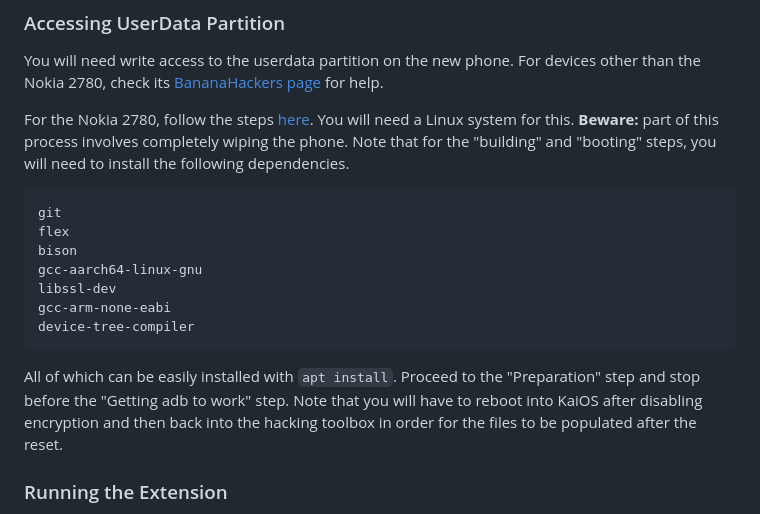
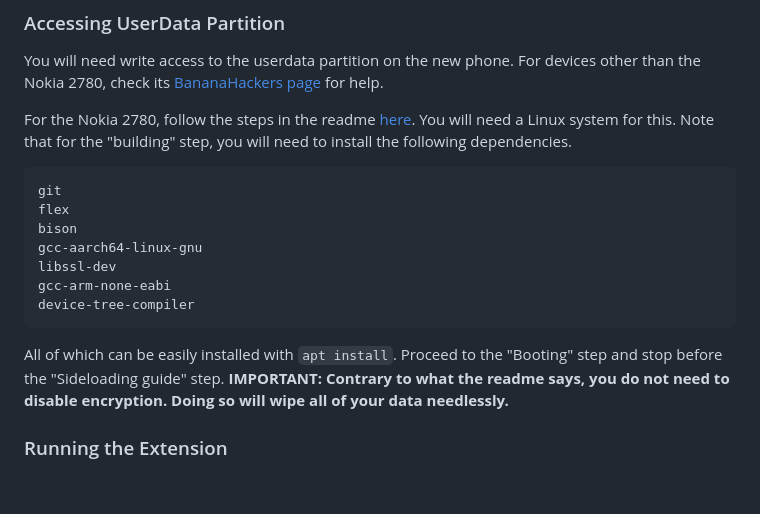
Before and after one commit to TTNO1/FirefoxOSMessageRestore, a Markdown page: README.md, the part around the change. Drawn GitHub-style; blank space fills up the shorter version.

````diff
--- a/README.md
+++ b/README.md
@@ -13,7 +13,7 @@ This guide includes steps for restoring from a backup file generated by [SMS Bac
 ### Accessing UserData Partition
 You will need write access to the userdata partition on the new phone. For devices other than the Nokia 2780, check its [BananaHackers page](https://wiki.bananahackers.net/devices) for help.
 
-For the Nokia 2780, follow the steps [here](https://git.abscue.de/affe_null/weeknd-toolbox/). You will need a Linux system for this. **Beware:** part of this process involves completely wiping the phone. Note that for the "building" and "booting" steps, you will need to install the following dependencies.
+For the Nokia 2780, follow the steps in the readme [here](https://git.abscue.de/affe_null/weeknd-toolbox/). You will need a Linux system for this. Note that for the "building" step, you will need to install the following dependencies.
 ```
 git
 flex
@@ -23,7 +23,7 @@ libssl-dev
 gcc-arm-none-eabi
 device-tree-compiler
 ```
-All of which can be easily installed with `apt install`. Proceed to the "Preparation" step and stop before the "Getting adb to work" step. Note that you will have to reboot into KaiOS after disabling encryption and then back into the hacking toolbox in order for the files to be populated after the reset.
+All of which can be easily installed with `apt install`. Proceed to the "Booting" step and stop before the "Sideloading guide" step. **IMPORTANT: Contrary to what the readme says, you do not need to disable encryption. Doing so will wipe all of your data needlessly.**
 
 ### Running the Extension
 Download Firefox Developer Edition from [here](https://archive.mozilla.org/pub/devedition/releases/56.0b12/) and install it. **Before you run it, turn off your internet to prevent automatic updates.** Then click the hamburger menu in the top right
````
